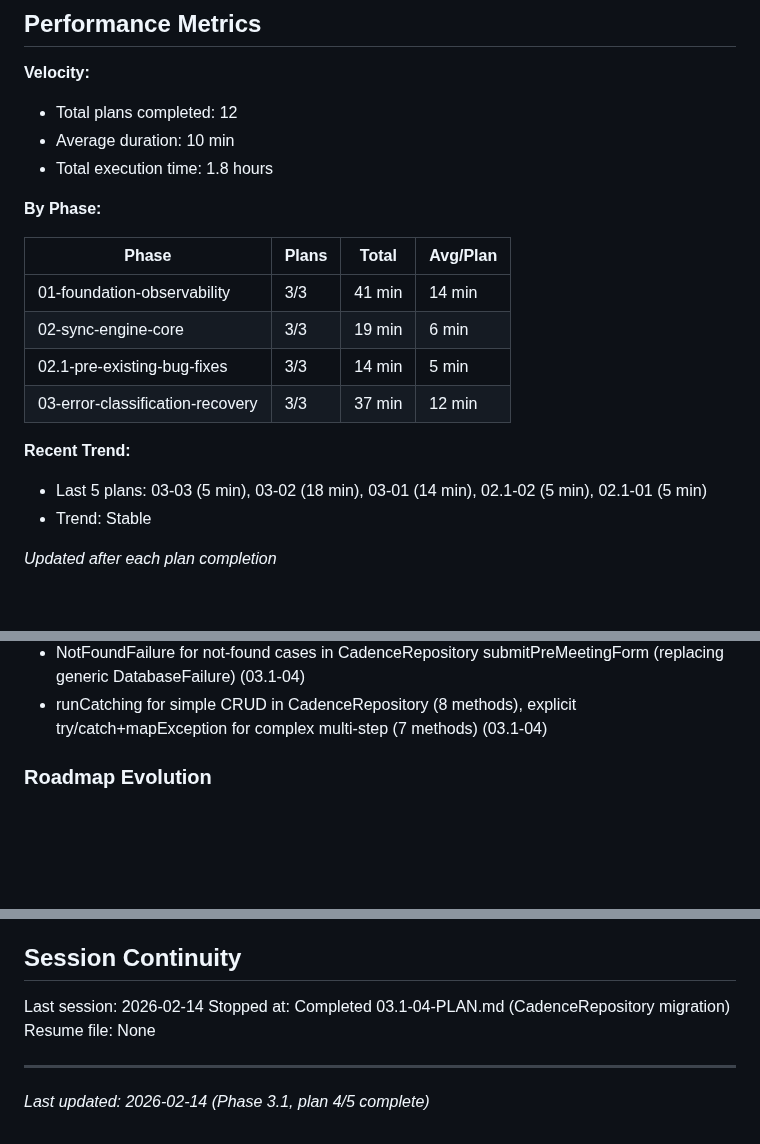
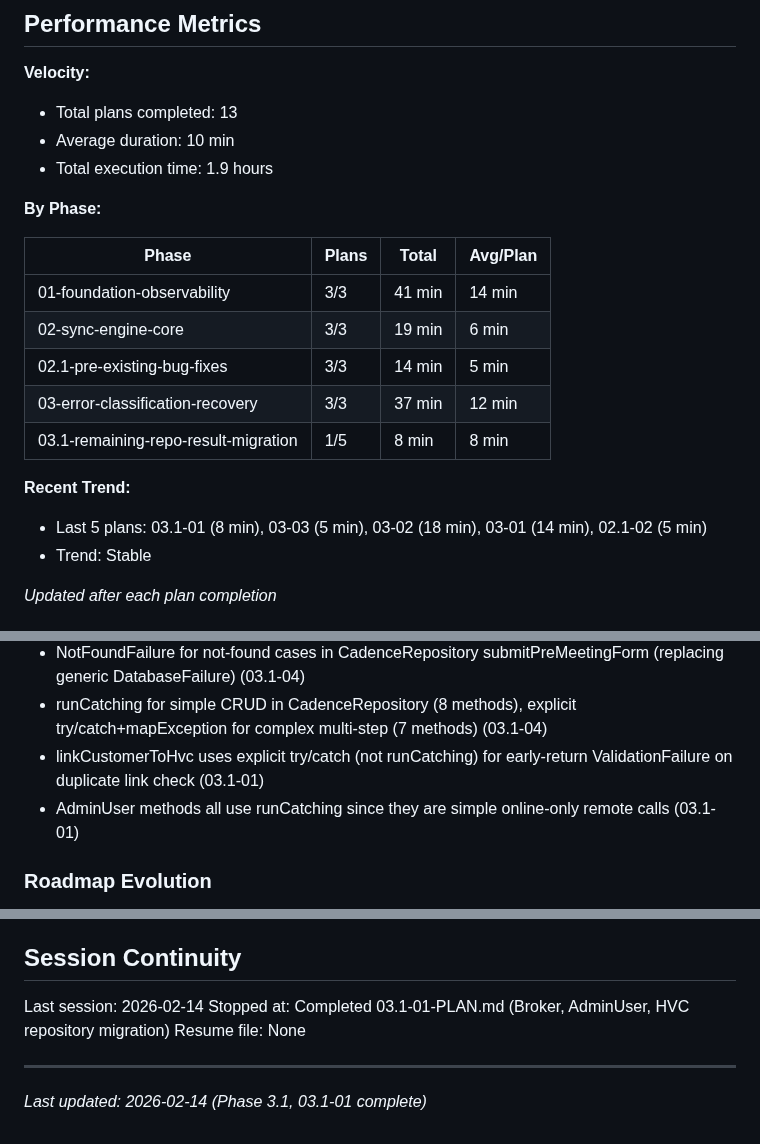
Before and after one commit to codehava/LeadX.v1, a Markdown page: .planning/STATE.md, 3 parts joined by grey strips. Drawn GitHub-style; blank space fills up the shorter version.

Commit message:
docs(03.1-01): complete simple repository migration plan
- Summary: Broker (4), AdminUser (6), HVC (7) = 17 methods migrated
- 14 .fold() consumer sites converted to switch pattern matching
- STATE.md updated with decisions and metrics

Co-Authored-By: Claude Opus 4.6 <noreply@anthropic.com>

```diff
--- a/.planning/STATE.md
+++ b/.planning/STATE.md
@@ -19,9 +19,9 @@ Progress: [████░░░░░░] ~35%
 ## Performance Metrics
 
 **Velocity:**
-- Total plans completed: 12
+- Total plans completed: 13
 - Average duration: 10 min
-- Total execution time: 1.8 hours
+- Total execution time: 1.9 hours
 
 **By Phase:**
 
@@ -31,9 +31,10 @@ Progress: [████░░░░░░] ~35%
 | 02-sync-engine-core | 3/3 | 19 min | 6 min |
 | 02.1-pre-existing-bug-fixes | 3/3 | 14 min | 5 min |
 | 03-error-classification-recovery | 3/3 | 37 min | 12 min |
+| 03.1-remaining-repo-result-migration | 1/5 | 8 min | 8 min |
 
 **Recent Trend:**
-- Last 5 plans: 03-03 (5 min), 03-02 (18 min), 03-01 (14 min), 02.1-02 (5 min), 02.1-01 (5 min)
+- Last 5 plans: 03.1-01 (8 min), 03-03 (5 min), 03-02 (18 min), 03-01 (14 min), 02.1-02 (5 min)
 - Trend: Stable
 
 *Updated after each plan completion*
@@ -87,6 +88,8 @@ Recent decisions affecting current work:
 - Pre-existing test bug fixed: closedAt test missing finalPremium and mock override ordering issue (03-02)
 - NotFoundFailure for not-found cases in CadenceRepository submitPreMeetingForm (replacing generic DatabaseFailure) (03.1-04)
 - runCatching for simple CRUD in CadenceRepository (8 methods), explicit try/catch+mapException for complex multi-step (7 methods) (03.1-04)
+- linkCustomerToHvc uses explicit try/catch (not runCatching) for early-return ValidationFailure on duplicate link check (03.1-01)
+- AdminUser methods all use runCatching since they are simple online-only remote calls (03.1-01)
 
 ### Roadmap Evolution
 
@@ -104,8 +107,8 @@ None yet.
 ## Session Continuity
 
 Last session: 2026-02-14
-Stopped at: Completed 03.1-04-PLAN.md (CadenceRepository migration)
+Stopped at: Completed 03.1-01-PLAN.md (Broker, AdminUser, HVC repository migration)
 Resume file: None
 
 ---
-*Last updated: 2026-02-14 (Phase 3.1, plan 4/5 complete)*
+*Last updated: 2026-02-14 (Phase 3.1, 03.1-01 complete)*
```
Also changed, not shown: 1 other file.
